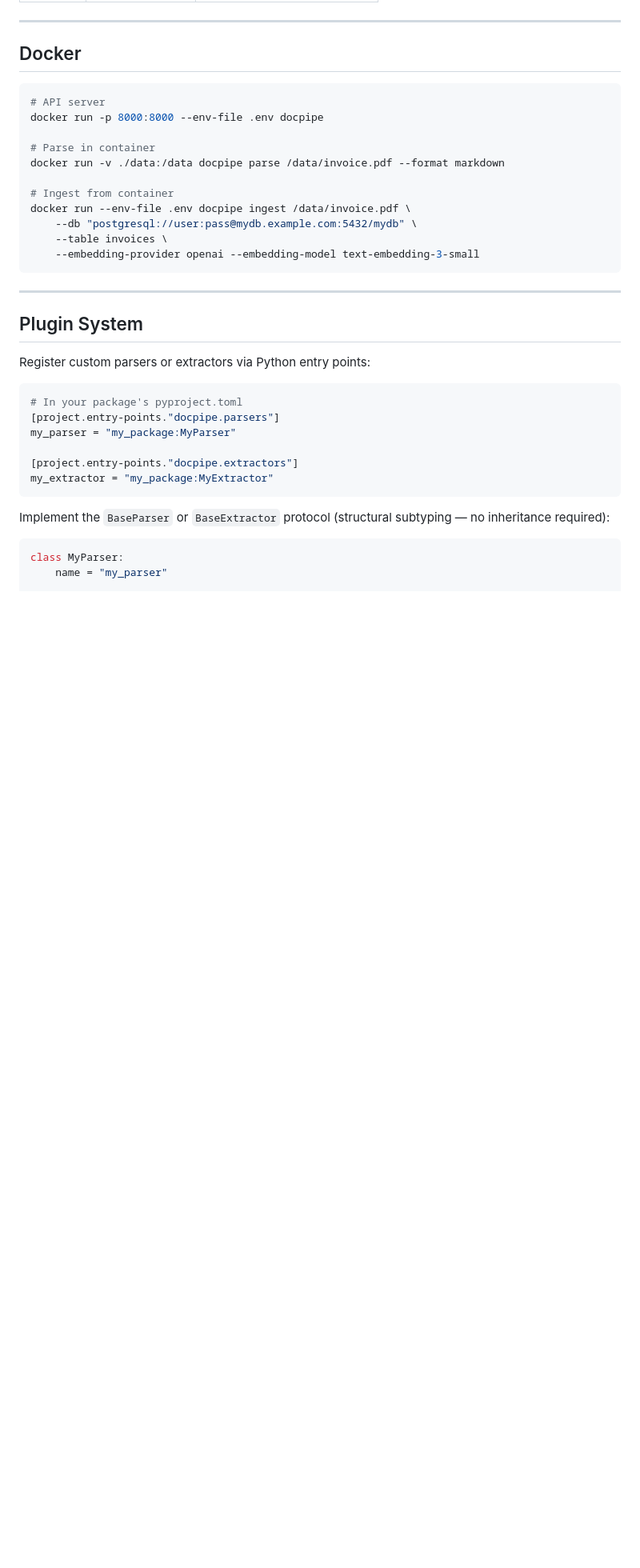
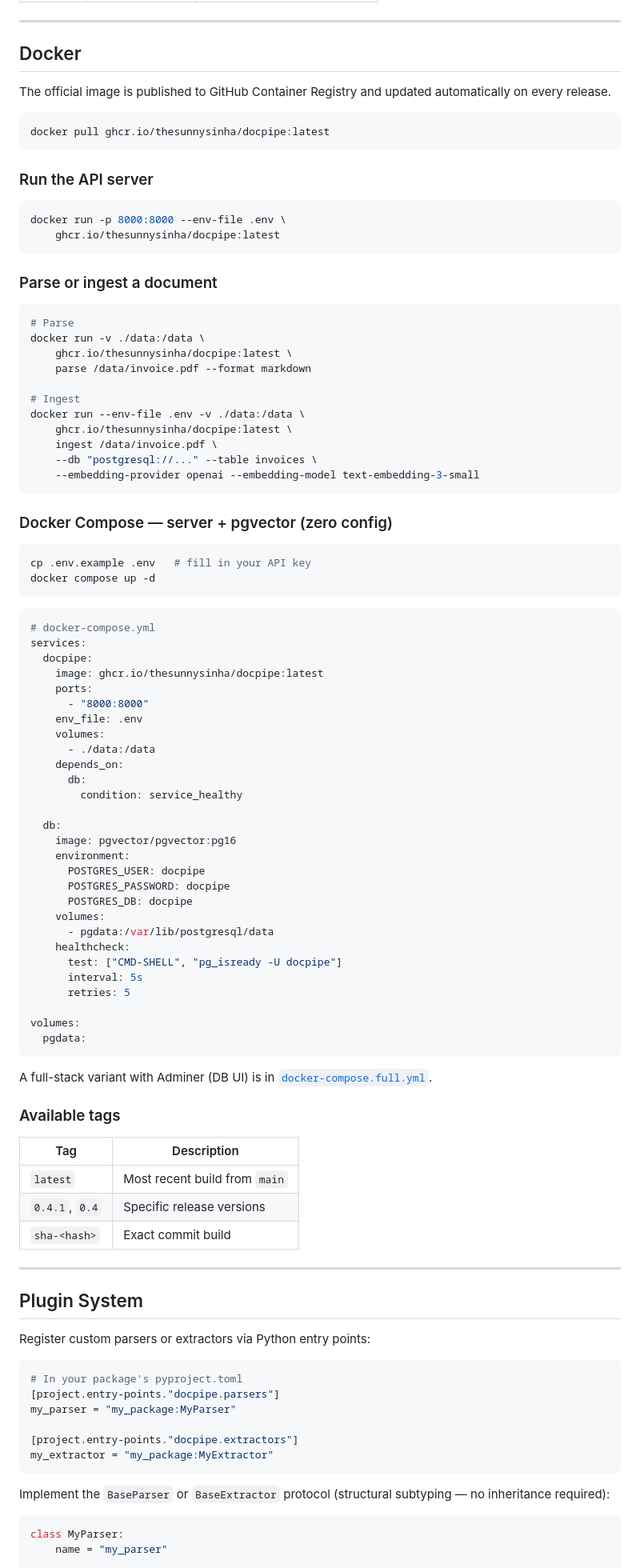
Before and after one commit to thesunnysinha/docpipe, a Markdown page: README.md, the part around one of its changes. Shown at 80% size. GitHub-like rendering; blank space fills up the shorter version.

Commit message:
Update README: Docker/Compose examples, GHCR image, auto strategy
- Add GHCR pull command and available tags table
- Add Docker Compose quickstart with inline yaml
- Reference docker-compose.full.yml for Adminer variant
- Add anthropic to install options
- Update RAG strategies table with auto strategy (6 total)
- Fix "5 strategies" → "6 strategies" in overview

````diff
--- a/README.md
+++ b/README.md
@@ -260,19 +261,82 @@ Endpoints:
 
 ## Docker
 
+The official image is published to GitHub Container Registry and updated automatically on every release.
+
 ```bash
-# API server
-docker run -p 8000:8000 --env-file .env docpipe
+docker pull ghcr.io/thesunnysinha/docpipe:latest
+```
 
-# Parse in container
-docker run -v ./data:/data docpipe parse /data/invoice.pdf --format markdown
+### Run the API server
 
-# Ingest from container
-docker run --env-file .env docpipe ingest /data/invoice.pdf \
-    --db "postgresql://user:pass@mydb.example.com:5432/mydb" \
-    --table invoices \
+```bash
+docker run -p 8000:8000 --env-file .env \
+    ghcr.io/thesunnysinha/docpipe:latest
+```
+
+### Parse or ingest a document
+
+```bash
+# Parse
+docker run -v ./data:/data \
+    ghcr.io/thesunnysinha/docpipe:latest \
+    parse /data/invoice.pdf --format markdown
+
+# Ingest
+docker run --env-file .env -v ./data:/data \
+    ghcr.io/thesunnysinha/docpipe:latest \
+    ingest /data/invoice.pdf \
+    --db "postgresql://..." --table invoices \
     --embedding-provider openai --embedding-model text-embedding-3-small
 ```
+
+### Docker Compose — server + pgvector (zero config)
+
+```bash
+cp .env.example .env   # fill in your API key
+docker compose up -d
+```
+
+```yaml
+# docker-compose.yml
+services:
+  docpipe:
+    image: ghcr.io/thesunnysinha/docpipe:latest
+    ports:
+      - "8000:8000"
+    env_file: .env
+    volumes:
+      - ./data:/data
+    depends_on:
+      db:
+        condition: service_healthy
+
+  db:
+    image: pgvector/pgvector:pg16
+    environment:
+      POSTGRES_USER: docpipe
+      POSTGRES_PASSWORD: docpipe
+      POSTGRES_DB: docpipe
+    volumes:
+      - pgdata:/var/lib/postgresql/data
+    healthcheck:
+      test: ["CMD-SHELL", "pg_isready -U docpipe"]
+      interval: 5s
+      retries: 5
+
+volumes:
+  pgdata:
+```
+
+A full-stack variant with Adminer (DB UI) is in [`docker-compose.full.yml`](docker-compose.full.yml).
+
+### Available tags
+
+| Tag | Description |
+|---|---|
+| `latest` | Most recent build from `main` |
+| `0.4.1`, `0.4` | Specific release versions |
+| `sha-<hash>` | Exact commit build |
 
 ---
 
````
Also changed, not shown: other parts of README.md (+11 -10 lines).
